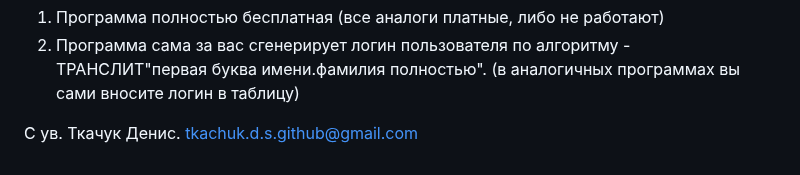
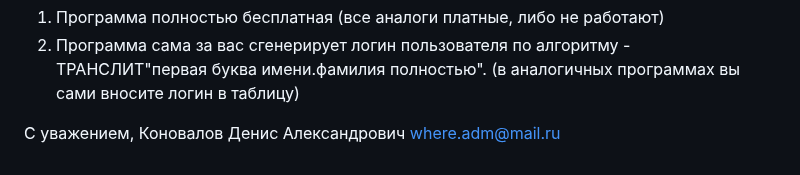
Before and after one commit to KONOVALOVda/ADD-Users-ActiveDirectory, a Markdown page: README.md, the part around the change. GitHub-like rendering.

Commit message:
Update README.md
я сменил фамилию

```diff
--- a/README.md
+++ b/README.md
@@ -61,4 +61,4 @@ OU - это путь до папки куда нужно сохранить по
 2. Программа сама за вас сгенерирует логин пользователя по алгоритму - ТРАНСЛИТ"первая буква имени.фамилия полностью". (в аналогичных программах вы сами вносите логин в таблицу)
 
 
-С ув. Ткачук Денис. tkachuk.d.s.github@gmail.com
+С уважением, Коновалов Денис Александрович where.adm@mail.ru
```
